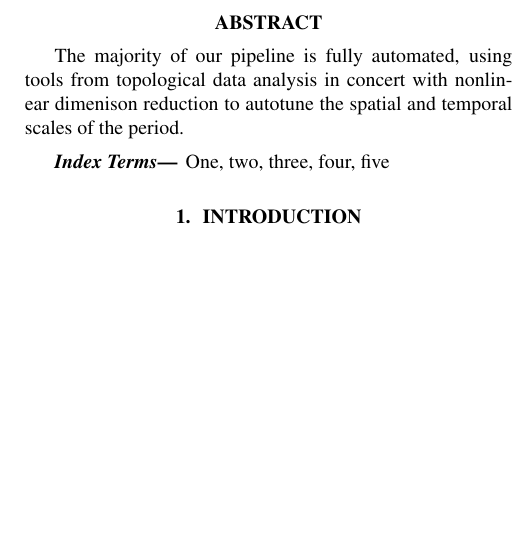
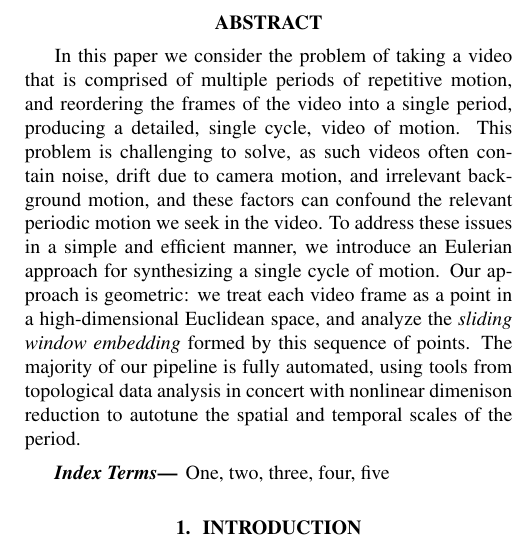
Before and after one commit to ctralie/SloMoLoops, a LaTeX paper (Paper/paper.tex): part of one column of page 1 of 6, cut so that both start at the same text, the shorter picture padded with empty space. Compiled offline with pdfLaTeX.

Commit message:
working copy of abstract

```diff
--- a/Paper/paper.tex
+++ b/Paper/paper.tex
@@ -53,6 +53,11 @@
 
 \begin{abstract}
 
+In this paper we consider the problem of taking a video that is comprised of multiple periods of repetitive motion, and reordering the frames of the video into a single period, producing a detailed, single cycle, video of motion.
+This problem is challenging to solve, as such videos often contain noise, drift due to camera motion, and irrelevant background motion, and these factors can confound the relevant periodic motion we seek in the video.
+To address these issues in a simple and efficient manner, we introduce an Eulerian approach for synthesizing a single cycle of motion.
+Our approach is geometric: we treat each video frame as a point in a high-dimensional Euclidean space, and analyze the
+{\em sliding window embedding} formed by this sequence of points.
 The majority of our pipeline is fully automated, using tools from topological data analysis in concert with nonlinear dimenison reduction to autotune the spatial and temporal scales of the period.
 
 \end{abstract}
```
